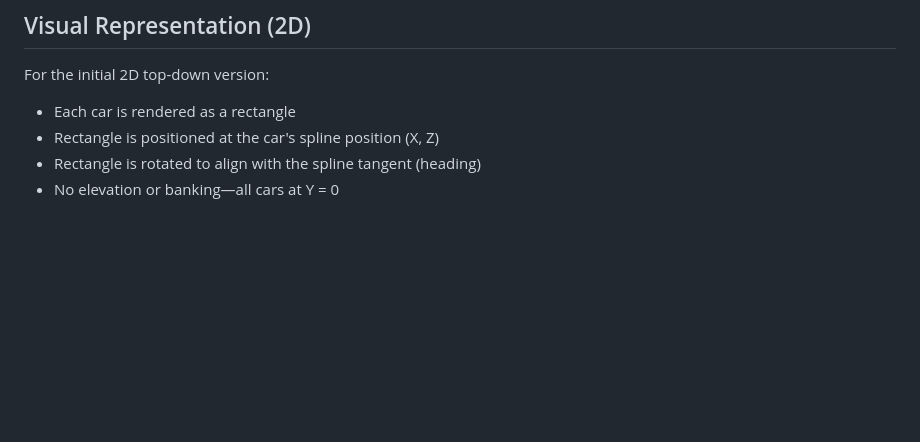
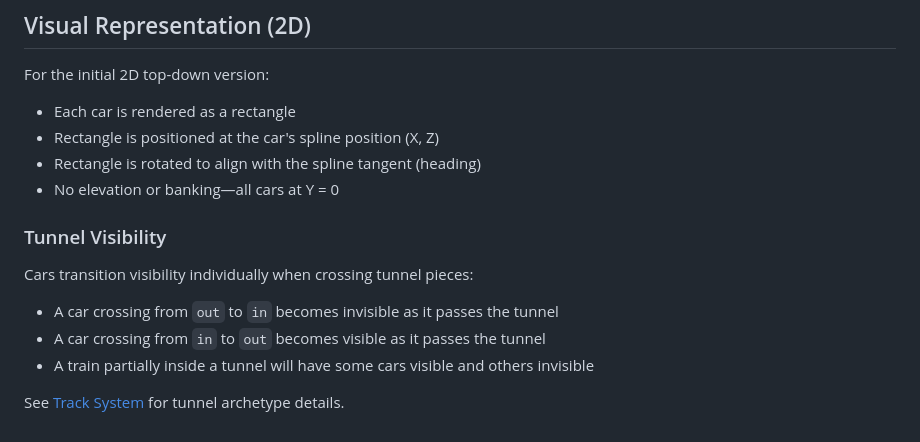
Before and after one commit to chrisGerken/tren, a Markdown page: docs/trains.md, the part around the change. Rendered like a GitHub page; blank space fills up the shorter version.

```diff
--- a/docs/trains.md
+++ b/docs/trains.md
@@ -94,3 +94,12 @@ For the initial 2D top-down version:
 - Rectangle is positioned at the car's spline position (X, Z)
 - Rectangle is rotated to align with the spline tangent (heading)
 - No elevation or banking—all cars at Y = 0
+
+### Tunnel Visibility
+
+Cars transition visibility individually when crossing tunnel pieces:
+- A car crossing from `out` to `in` becomes invisible as it passes the tunnel
+- A car crossing from `in` to `out` becomes visible as it passes the tunnel
+- A train partially inside a tunnel will have some cars visible and others invisible
+
+See [Track System](track-system.md#tunnel-tun) for tunnel archetype details.
```
Also changed, not shown: docs/architecture.md (+0 -9 lines).
